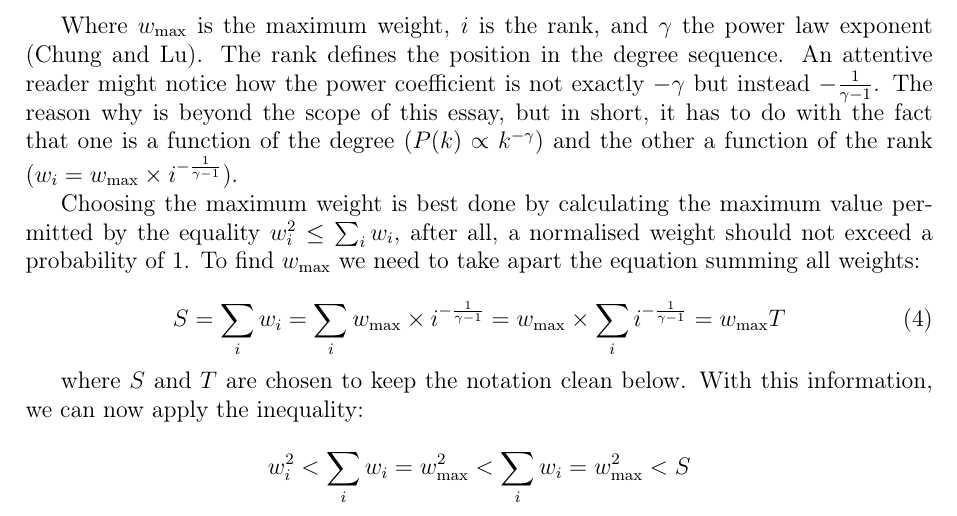
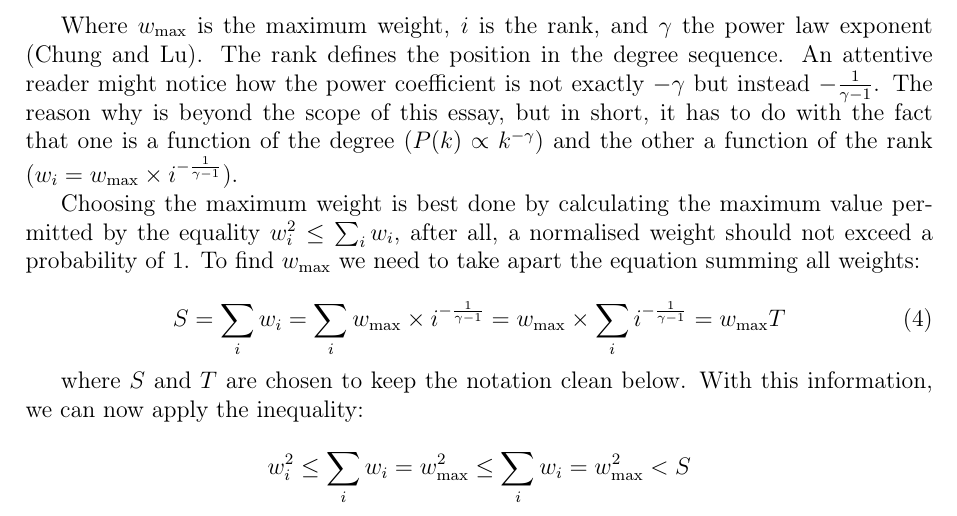
Before and after one commit to informatiky/LaTeX, a LaTeX document (Extended Essay/Johannes - Mathematics Extended Essay - Probabilistic method.tex): part of page 6 of 18, cut so that both start at the same text. Compiled offline with pdfLaTeX.

Commit message:
Auto-commit: 2026-09-13 19:46:59

```diff
--- a/Extended Essay/Johannes - Mathematics Extended Essay - Probabilistic method.tex
+++ b/Extended Essay/Johannes - Mathematics Extended Essay - Probabilistic method.tex
@@ -249,7 +249,7 @@ S = \sum_{i}{w_i} = \sum_{i}{w_{\text{max}} \times i^{ -\frac{1}{\gamma-1}}} = w
 where \( S \) and \( T \) are chosen to keep the notation clean below. With this information, we can now apply the inequality:
 
 \[
-w_i^2 < \sum_{i}{w_i} = w_{\text{max}}^2 < \sum_{i}{w_i}  = w_{\text{max}}^2 < S
+w_i^2 \leq \sum_{i}{w_i} = w_{\text{max}}^2 \leq\sum_{i}{w_i}  = w_{\text{max}}^2 < S
 \]
 
 In turn simplifying to:
```
